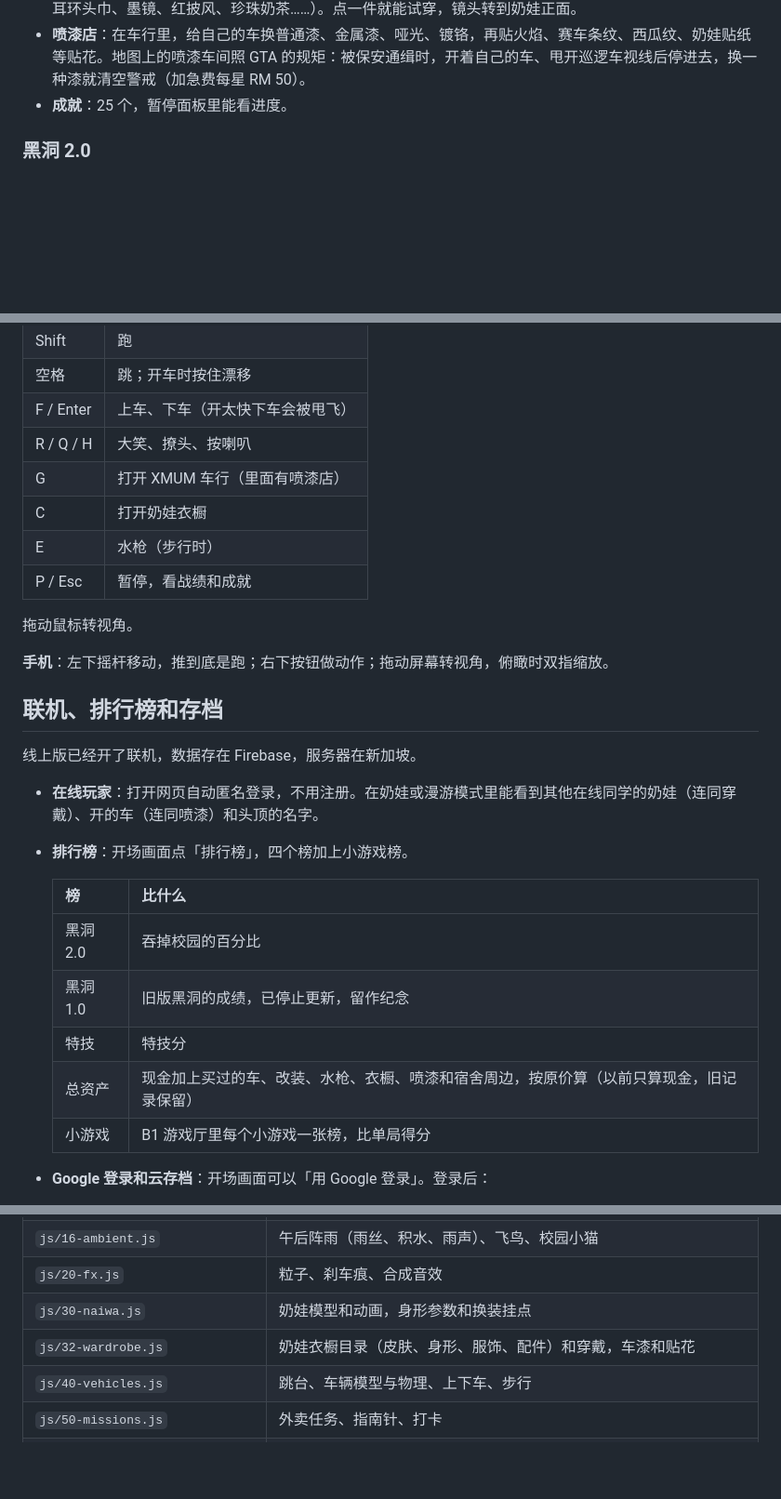
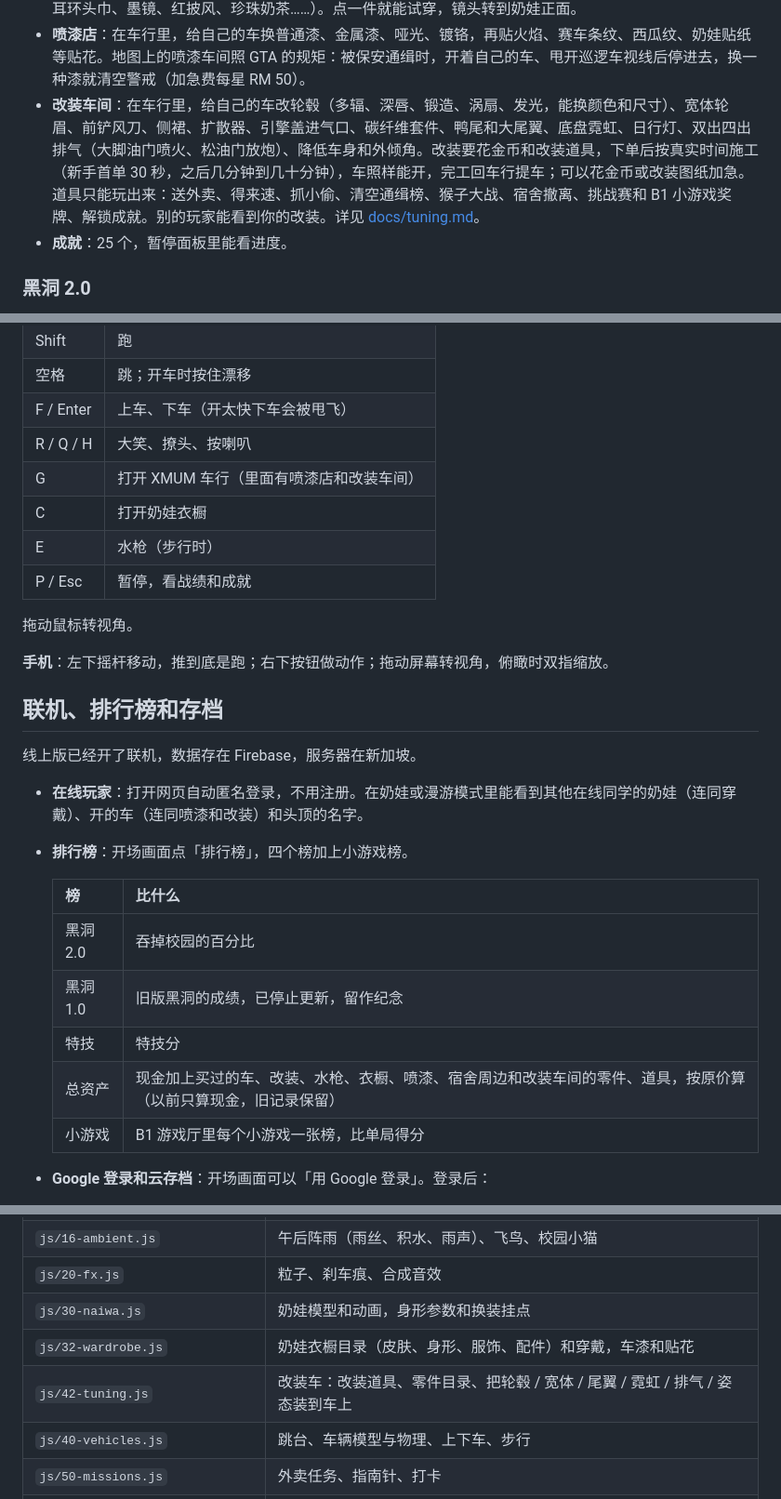
Before and after one commit to iZHENGjy/xmum-campus, a Markdown page: README.md, 3 parts joined by grey strips. Shown at 93% size. Rendered like a GitHub page; blank space fills up the shorter version.

```diff
--- a/README.md
+++ b/README.md
@@ -77,6 +77,7 @@
 - **XMUM 车行**：用攒的钱买车。车名全是谐音恶搞，比如兰博鸡尼、玛莎拉弟 GT。还可以改装引擎、轮胎、防滚架。
 - **奶娃衣橱**：用 RM 买皮肤（橙、粉、白、蓝、虹彩、星空、XMUM 校徽、鎏金）、身形（圆滚滚、瘦高、大只）、服饰（警察制服、圣诞衣装、侦探风衣、蓝衣英雄、帝王袍……）和配件（西瓜头盔、菠萝头盔、珍珠耳环头巾、墨镜、红披风、珍珠奶茶……）。点一件就能试穿，镜头转到奶娃正面。
 - **喷漆店**：在车行里，给自己的车换普通漆、金属漆、哑光、镀铬，再贴火焰、赛车条纹、西瓜纹、奶娃贴纸等贴花。地图上的喷漆车间照 GTA 的规矩：被保安通缉时，开着自己的车、甩开巡逻车视线后停进去，换一种漆就清空警戒（加急费每星 RM 50）。
+- **改装车间**：在车行里，给自己的车改轮毂（多辐、深唇、锻造、涡扇、发光，能换颜色和尺寸）、宽体轮眉、前铲风刀、侧裙、扩散器、引擎盖进气口、碳纤维套件、鸭尾和大尾翼、底盘霓虹、日行灯、双出四出排气（大脚油门喷火、松油门放炮）、降低车身和外倾角。改装要花金币和改装道具，下单后按真实时间施工（新手首单 30 秒，之后几分钟到几十分钟），车照样能开，完工回车行提车；可以花金币或改装图纸加急。道具只能玩出来：送外卖、得来速、抓小偷、清空通缉榜、猴子大战、宿舍撤离、挑战赛和 B1 小游戏奖牌、解锁成就。别的玩家能看到你的改装。详见 [docs/tuning.md](docs/tuning.md)。
 - **成就**：25 个，暂停面板里能看进度。
 
 ### 黑洞 2.0
@@ -114,7 +115,7 @@
 | 空格 | 跳；开车时按住漂移 |
 | F / Enter | 上车、下车（开太快下车会被甩飞） |
 | R / Q / H | 大笑、撩头、按喇叭 |
-| G | 打开 XMUM 车行（里面有喷漆店） |
+| G | 打开 XMUM 车行（里面有喷漆店和改装车间） |
 | C | 打开奶娃衣橱 |
 | E | 水枪（步行时） |
 | P / Esc | 暂停，看战绩和成就 |
@@ -127,7 +128,7 @@
 
 线上版已经开了联机，数据存在 Firebase，服务器在新加坡。
 
-- **在线玩家**：打开网页自动匿名登录，不用注册。在奶娃或漫游模式里能看到其他在线同学的奶娃（连同穿戴）、开的车（连同喷漆）和头顶的名字。
+- **在线玩家**：打开网页自动匿名登录，不用注册。在奶娃或漫游模式里能看到其他在线同学的奶娃（连同穿戴）、开的车（连同喷漆和改装）和头顶的名字。
 - **排行榜**：开场画面点「排行榜」，四个榜加上小游戏榜。
 
   | 榜 | 比什么 |
@@ -135,7 +136,7 @@
   | 黑洞 2.0 | 吞掉校园的百分比 |
   | 黑洞 1.0 | 旧版黑洞的成绩，已停止更新，留作纪念 |
   | 特技 | 特技分 |
-  | 总资产 | 现金加上买过的车、改装、水枪、衣橱、喷漆和宿舍周边，按原价算（以前只算现金，旧记录保留） |
+  | 总资产 | 现金加上买过的车、改装、水枪、衣橱、喷漆、宿舍周边和改装车间的零件、道具，按原价算（以前只算现金，旧记录保留） |
   | 小游戏 | B1 游戏厅里每个小游戏一张榜，比单局得分 |
 
 - **Google 登录和云存档**：开场画面可以「用 Google 登录」。登录后：
@@ -228,6 +229,7 @@ python -m http.server 8000
 | `js/20-fx.js` | 粒子、刹车痕、合成音效 |
 | `js/30-naiwa.js` | 奶娃模型和动画，身形参数和换装挂点 |
 | `js/32-wardrobe.js` | 奶娃衣橱目录（皮肤、身形、服饰、配件）和穿戴，车漆和贴花 |
+| `js/42-tuning.js` | 改装车：改装道具、零件目录、把轮毂 / 宽体 / 尾翼 / 霓虹 / 排气 / 姿态装到车上 |
 | `js/40-vehicles.js` | 跳台、车辆模型与物理、上下车、步行 |
 | `js/50-missions.js` | 外卖任务、指南针、打卡 |
 | `js/60-details.js` | 长椅、停车场、喷泉、学生 |
```
Also changed, not shown: other parts of README.md (+1 -0 lines), docs/tuning.md (added, +153 -0 lines), docs/screenshots/tuning-before-after.jpg (added), docs/screenshots/tuning-night.jpg (added), docs/screenshots/tuning-online.jpg (added), docs/screenshots/tuning-panel.jpg (added), docs/screenshots/tuning-phone.jpg (added), 5 other files.
